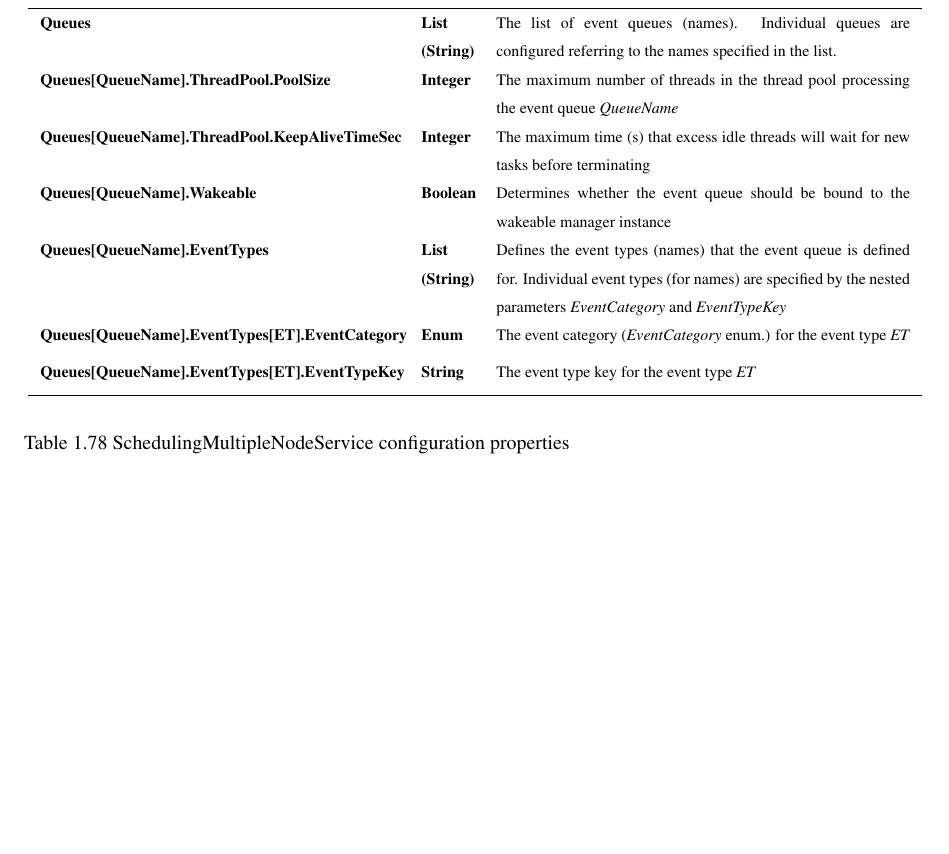
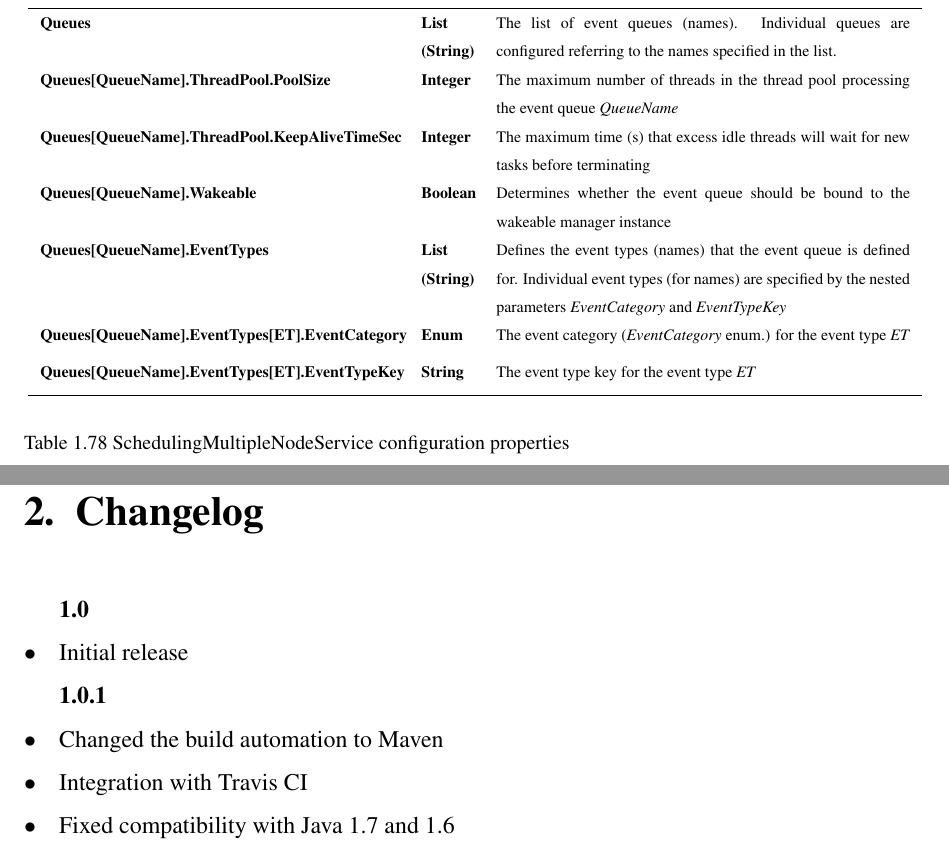
Before and after one commit to arturolszak/hycube, a LaTeX document (src/documentation/library_doc_tex/tex/main.tex, which reads src/documentation/library_doc_tex/tex/library.tex): part of page 75 of 75 before the commit and two parts of pages 75 and 76 of 76 after it, the two joined at a grey line, cut so that both start at the same text, the shorter picture padded with empty space. Compiled offline with pdfLaTeX.

Commit message:
added changelog to the documentation, changed versions to 1.0.1

```diff
--- a/src/documentation/library_doc_tex/tex/library.tex
+++ b/src/documentation/library_doc_tex/tex/library.tex
@@ -2433,8 +2433,21 @@ Multiple node services implement the \emph{MultipleNodeService} interface, speci
 
 
 
-
-
+\chapter{Changelog}
+
+\textbf{1.0}
+\begin{itemize}
+	\renewcommand{\labelitemi}{$\bullet$}
+	\item Initial release
+\end{itemize}
+
+\textbf{1.0.1}
+\begin{itemize}
+	\renewcommand{\labelitemi}{$\bullet$}
+	\item Changed the build automation to Maven
+	\item Integration with Travis CI
+	\item Fixed compatibility with Java 1.7 and 1.6
+\end{itemize}
 
 
 
```
Also changed, not shown: src/documentation/library_doc_tex/tex/main.tex (+1 -1 lines), src/documentation/protocol_doc_tex/tex/main.tex (+1 -1 lines).
